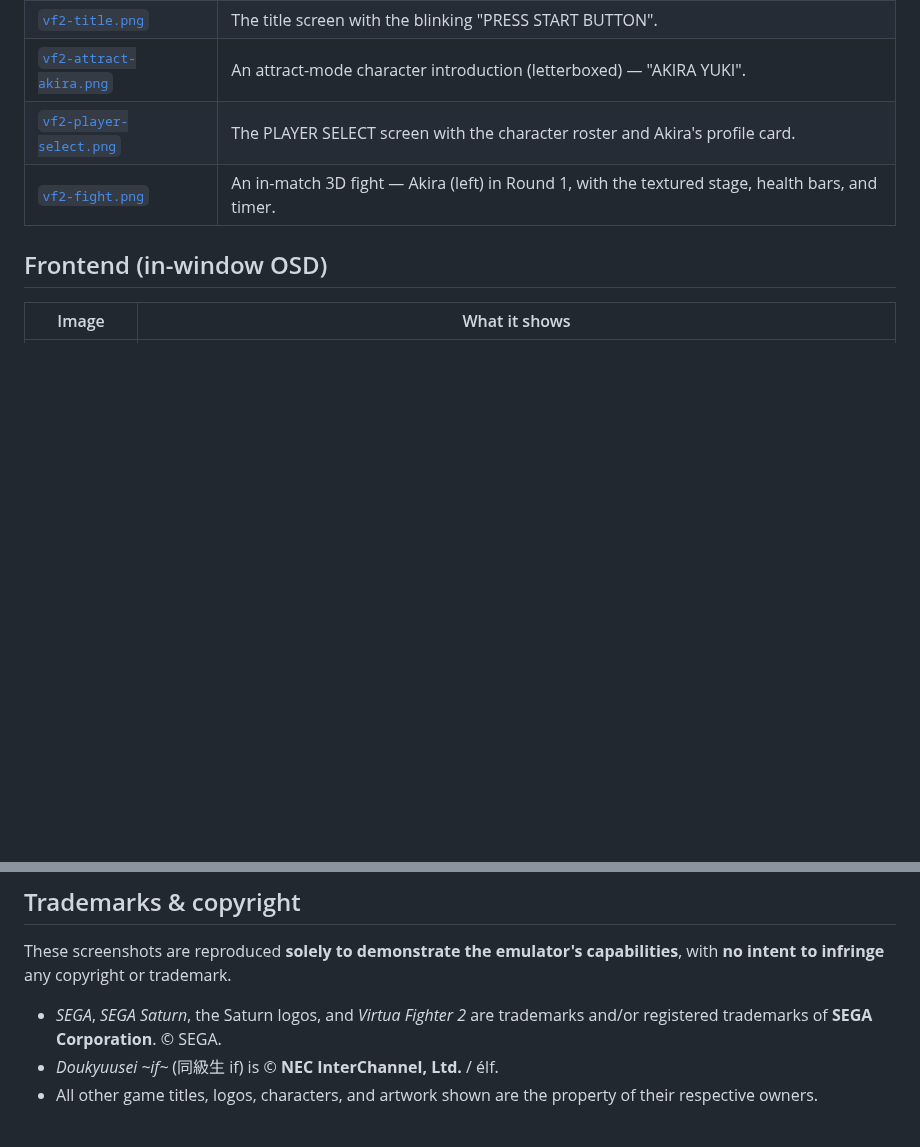
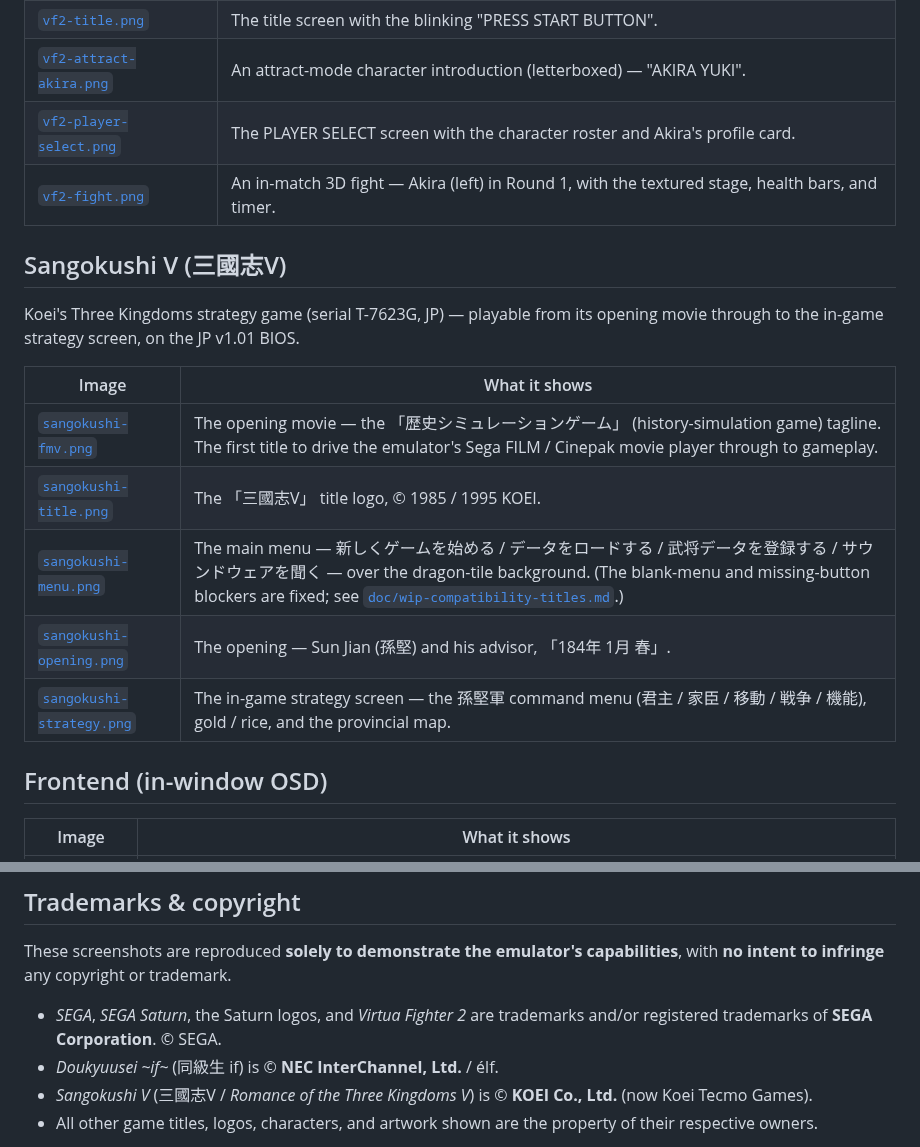
Before and after one commit to hiroshiyui/5thPlanet, a Markdown page: doc/screenshots/README.md, 2 parts joined by grey strips. GitHub-like rendering; blank space fills up the shorter version.

Commit message:
docs: add Sangokushi V screenshots to the gallery
Five captures of SAN5 (三國志V) on the LLE path -- intro FMV, title logo, main
menu, opening (孫堅), and the in-game strategy screen -- renamed to the gallery
convention and documented in doc/screenshots/README.md (with the KOEI trademark
line). Visual evidence for the now-playable title.

Co-Authored-By: Claude Opus 4.8 (1M context) <noreply@anthropic.com>
Claude-Session: https://claude.ai/code/session_013HrniVciPkQj6GqpVagceu

```diff
--- a/doc/screenshots/README.md
+++ b/doc/screenshots/README.md
@@ -37,6 +37,19 @@ graphics, looping CD-DA BGM, and SFX (tag `vf2-good-emulation`).
 | [`vf2-player-select.png`](vf2-player-select.png) | The PLAYER SELECT screen with the character roster and Akira's profile card. |
 | [`vf2-fight.png`](vf2-fight.png) | An in-match 3D fight — Akira (left) in Round 1, with the textured stage, health bars, and timer. |
 
+## Sangokushi V (三國志V)
+
+Koei's Three Kingdoms strategy game (serial T-7623G, JP) — playable from its
+opening movie through to the in-game strategy screen, on the JP v1.01 BIOS.
+
+| Image | What it shows |
+| ----- | ------------- |
+| [`sangokushi-fmv.png`](sangokushi-fmv.png) | The opening movie — the 「歴史シミュレーションゲーム」 (history-simulation game) tagline. The first title to drive the emulator's Sega FILM / Cinepak movie player through to gameplay. |
+| [`sangokushi-title.png`](sangokushi-title.png) | The 「三國志V」 title logo, © 1985 / 1995 KOEI. |
+| [`sangokushi-menu.png`](sangokushi-menu.png) | The main menu — 新しくゲームを始める / データをロードする / 武将データを登録する / サウンドウェアを聞く — over the dragon-tile background. (The blank-menu and missing-button blockers are fixed; see [`doc/wip-compatibility-titles.md`](../wip-compatibility-titles.md).) |
+| [`sangokushi-opening.png`](sangokushi-opening.png) | The opening — Sun Jian (孫堅) and his advisor, 「184年 1月 春」. |
+| [`sangokushi-strategy.png`](sangokushi-strategy.png) | The in-game strategy screen — the 孫堅軍 command menu (君主 / 家臣 / 移動 / 戦争 / 機能), gold / rice, and the provincial map. |
+
 ## Frontend (in-window OSD)
 
 | Image | What it shows |
@@ -51,6 +64,7 @@ capabilities**, with **no intent to infringe** any copyright or trademark.
 - *SEGA*, *SEGA Saturn*, the Saturn logos, and *Virtua Fighter 2* are
   trademarks and/or registered trademarks of **SEGA Corporation**. © SEGA.
 - *Doukyuusei ~if~* (同級生 if) is © **NEC InterChannel, Ltd.** / élf.
+- *Sangokushi V* (三國志V / *Romance of the Three Kingdoms V*) is © **KOEI Co., Ltd.** (now Koei Tecmo Games).
 - All other game titles, logos, characters, and artwork shown are the property
   of their respective owners.
 
```
Also changed, not shown: doc/screenshots/sangokushi-fmv.png (added), doc/screenshots/sangokushi-menu.png (added), doc/screenshots/sangokushi-opening.png (added), doc/screenshots/sangokushi-strategy.png (added), doc/screenshots/sangokushi-title.png (added).
